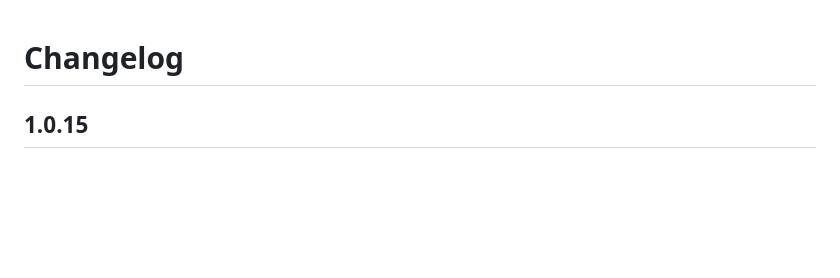
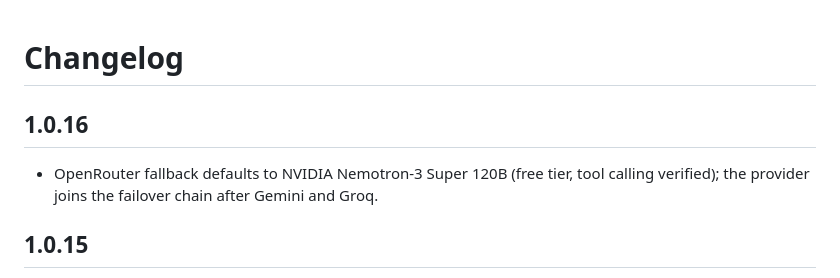
Before and after one commit to busdel/avail-cloud-runner, a Markdown page: CHANGELOG.md, the part around the change. Drawn GitHub-style; blank space fills up the shorter version.

Commit message:
CHANGELOG: 1.0.16

```diff
--- a/CHANGELOG.md
+++ b/CHANGELOG.md
@@ -1,4 +1,9 @@
 # Changelog
+
+## 1.0.16
+- OpenRouter fallback defaults to NVIDIA Nemotron-3 Super 120B (free
+  tier, tool calling verified); the provider joins the failover chain
+  after Gemini and Groq.
 
 ## 1.0.15
 - LLM robustness: the Groq fallback now uses openai/gpt-oss-120b (tool
```
